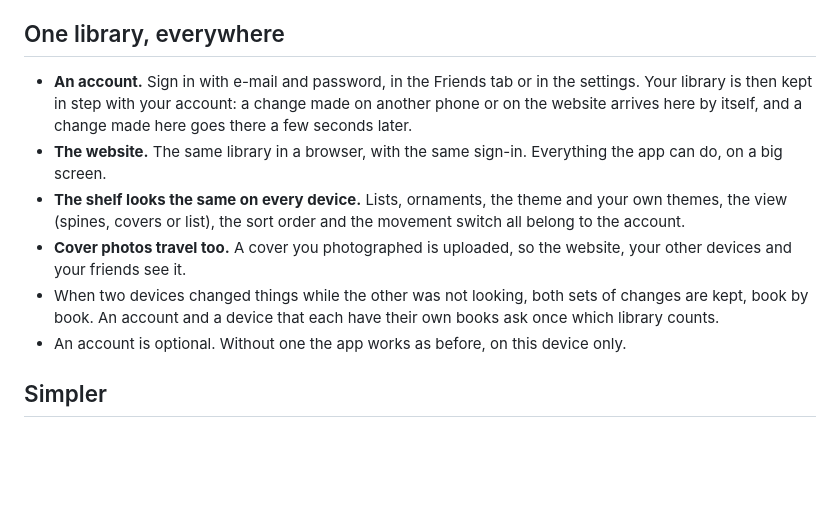
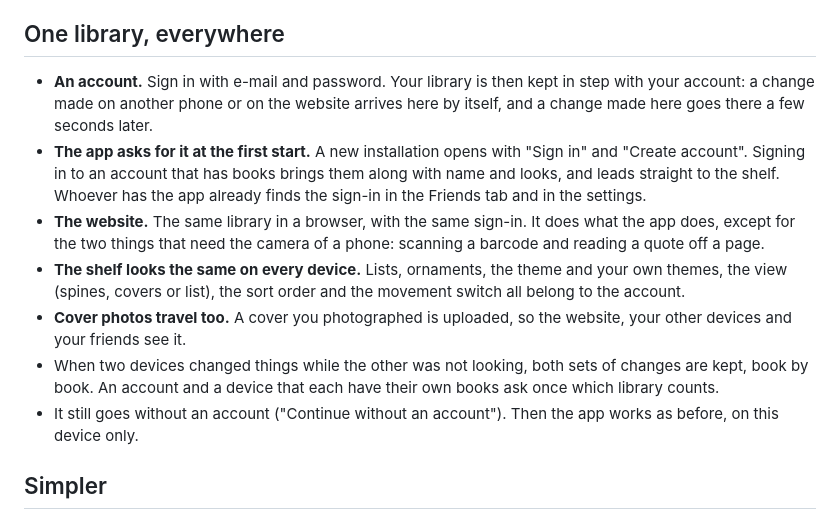
Before and after one commit to TRGamer-tech/shelfmark, a Markdown page: docs/releases/v1.3.0.md, the part around the change. GitHub-like rendering; blank space fills up the shorter version.

```diff
--- a/docs/releases/v1.3.0.md
+++ b/docs/releases/v1.3.0.md
@@ -4,12 +4,13 @@ Debug release. Install it over the version you have, your library stays where it
 
 ## One library, everywhere
 
-- **An account.** Sign in with e-mail and password, in the Friends tab or in the settings. Your library is then kept in step with your account: a change made on another phone or on the website arrives here by itself, and a change made here goes there a few seconds later.
-- **The website.** The same library in a browser, with the same sign-in. Everything the app can do, on a big screen.
+- **An account.** Sign in with e-mail and password. Your library is then kept in step with your account: a change made on another phone or on the website arrives here by itself, and a change made here goes there a few seconds later.
+- **The app asks for it at the first start.** A new installation opens with "Sign in" and "Create account". Signing in to an account that has books brings them along with name and looks, and leads straight to the shelf. Whoever has the app already finds the sign-in in the Friends tab and in the settings.
+- **The website.** The same library in a browser, with the same sign-in. It does what the app does, except for the two things that need the camera of a phone: scanning a barcode and reading a quote off a page.
 - **The shelf looks the same on every device.** Lists, ornaments, the theme and your own themes, the view (spines, covers or list), the sort order and the movement switch all belong to the account.
 - **Cover photos travel too.** A cover you photographed is uploaded, so the website, your other devices and your friends see it.
 - When two devices changed things while the other was not looking, both sets of changes are kept, book by book. An account and a device that each have their own books ask once which library counts.
-- An account is optional. Without one the app works as before, on this device only.
+- It still goes without an account ("Continue without an account"). Then the app works as before, on this device only.
 
 ## Simpler
 
```
Also changed, not shown: README.md (+20 -11 lines), docs/screenshots/04_onboarding_account.png (added), 5 other files.
